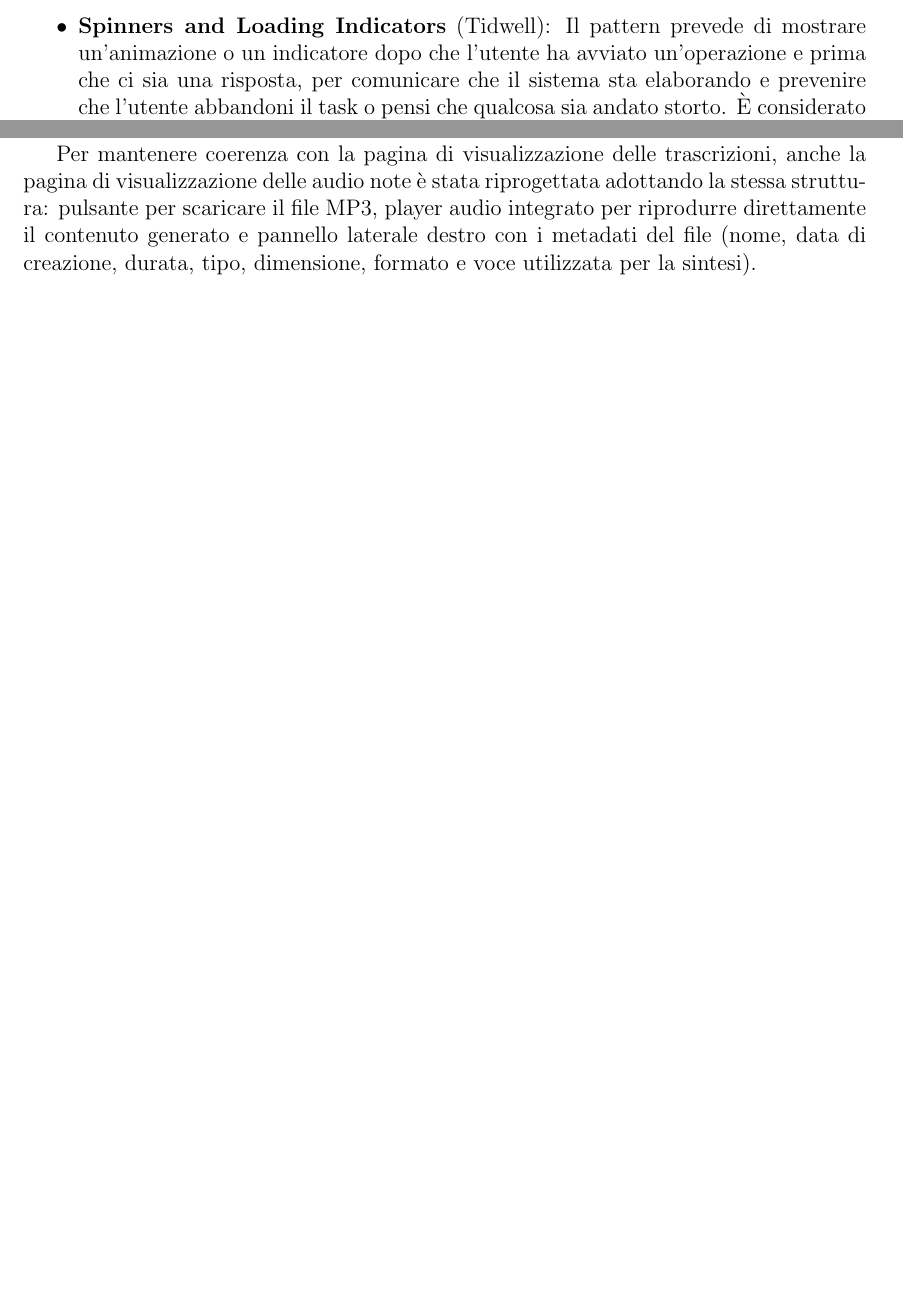
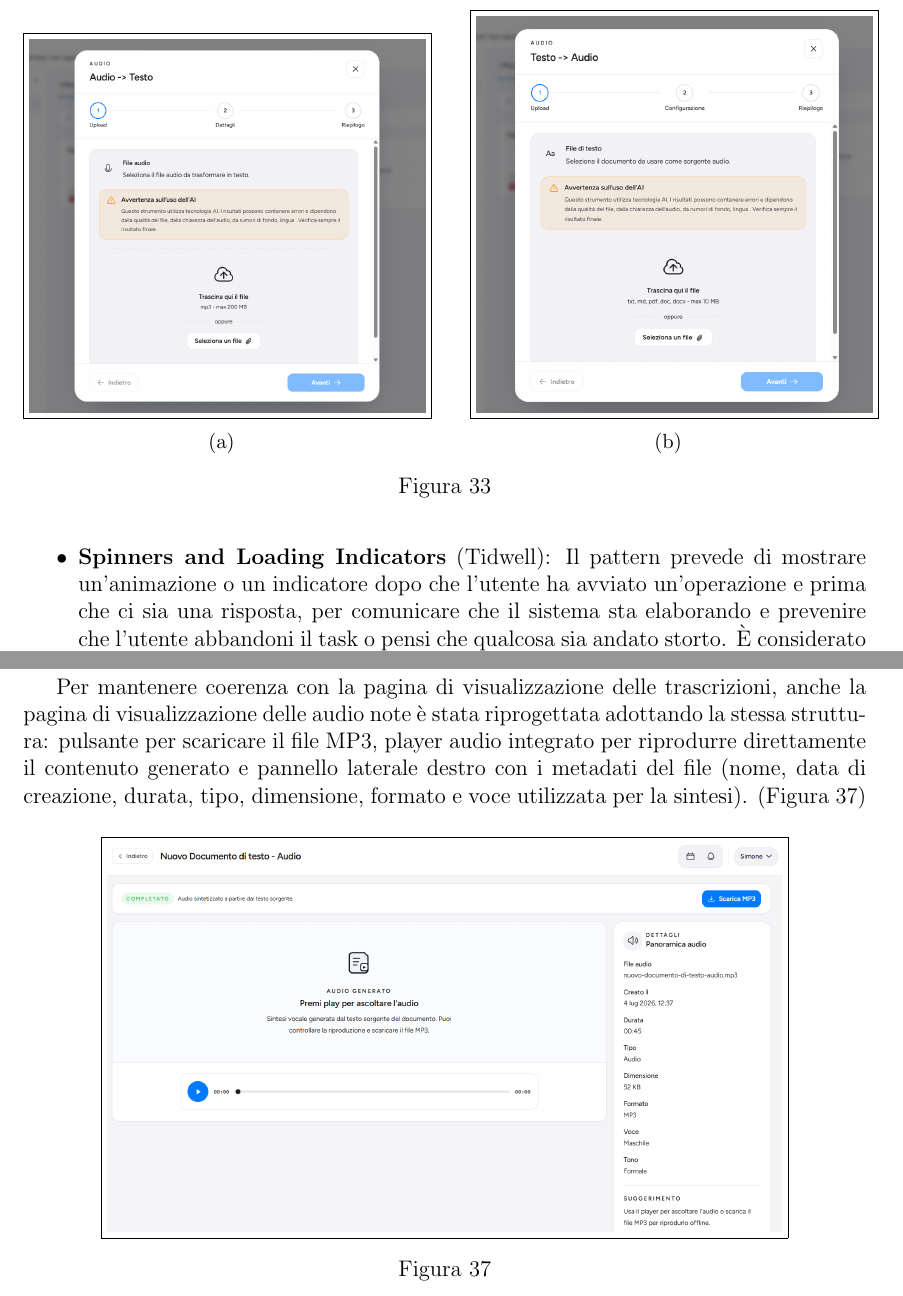
Before and after one commit to legatimatteo/elaborato-HCI, a LaTeX document (main.tex, which reads riprogettazione/generatore-trascrizioni-audio.tex): two parts of pages 32 and 34 of 40 before the commit and two parts of pages 35 and 38 of 44 after it, joined at a grey line, cut at the place of the change, the shorter picture padded with empty space. Compiled offline with pdfLaTeX.

Commit message:
Screen riprogettazione pt.3
Screen:
- visualizzazione documento
- strumenti ai e visualizzazioni

```diff
--- a/riprogettazione/generatore-trascrizioni-audio.tex
+++ b/riprogettazione/generatore-trascrizioni-audio.tex
@@ -36,3 +36,20 @@ Problemi di usabilità risolti:
   \item P70 (Mancanza di spiegazione sui limiti tecnologici): Nel primo step del caricamento sono stati esplicitati i formati audio supportati e, tramite un'avvertenza dedicata, è stato chiarito che gli strumenti AI possono commettere errori di precisione.
 \end{itemize}
 
+\begin{figure}[H]
+    \centering
+    \begin{subfigure}[b]{0.47\textwidth}
+        \centering
+        \includegraphics[width=\textwidth]{figures/fig-riprogettazione-fisica/strumenti-ai/ai_1.png}
+        \caption{}
+        \label{fig:ai_1}
+    \end{subfigure}
+    \qquad
+    \begin{subfigure}[b]{0.47\textwidth}
+        \centering
+        \includegraphics[width=\textwidth]{figures/fig-riprogettazione-fisica/strumenti-ai/ai_2.png}
+        \caption{}
+        \label{fig:ai_2}
+    \end{subfigure}
+
+    \caption{}
@@ -74,2 +108 @@ La pagina di visualizzazione di una trascrizione è stata completamente riproget
 
-Per mantenere coerenza con la pagina di visualizzazione delle trascrizioni, anche la pagina di visualizzazione delle audio note è stata riprogettata adottando la stessa struttura: pulsante per scaricare il file MP3, player audio integrato per riprodurre direttamente il contenuto generato e pannello laterale destro con i metadati del file (nome, data di creazione, durata, tipo, dimensione, formato e voce utilizzata per la sintesi).
@@ -75,0 +113,11 @@ Per mantenere coerenza con la pagina di visualizzazione delle trascrizioni, anch
+    \label{fig:ai_5}
+  \end{figure}
+
+Per mantenere coerenza con la pagina di visualizzazione delle trascrizioni, anche la pagina di visualizzazione delle audio note è stata riprogettata adottando la stessa struttura: pulsante per scaricare il file MP3, player audio integrato per riprodurre direttamente il contenuto generato e pannello laterale destro con i metadati del file (nome, data di creazione, durata, tipo, dimensione, formato e voce utilizzata per la sintesi). (Figura \ref{fig:ai_6})
+
+  \begin{figure}[H]
+    \centering
+    \includegraphics[width=0.8\textwidth]{figures/fig-riprogettazione-fisica/strumenti-ai/ai_6.png}
+    \caption{}
+    \label{fig:ai_6}
+  \end{figure}
```
Also changed, not shown: riprogettazione/navbar-sidebar.tex (+2 -2 lines), riprogettazione/visualizzazione-documento.tex (+21 -0 lines), figures/fig-riprogettazione-fisica/strumenti-ai/ai_1.png (added), figures/fig-riprogettazione-fisica/strumenti-ai/ai_2.png (added), figures/fig-riprogettazione-fisica/strumenti-ai/ai_3.png (added), figures/fig-riprogettazione-fisica/strumenti-ai/ai_4.png (added), figures/fig-riprogettazione-fisica/strumenti-ai/ai_5.png (added), figures/fig-riprogettazione-fisica/strumenti-ai/ai_6.png (added), figures/fig-riprogettazione-fisica/visualizzazione-documento/commenti.png (added), figures/fig-riprogettazione-fisica/visualizzazione-documento/visualizzazione_documento_1.png (added), figures/fig-riprogettazione-fisica/visualizzazione-documento/visualizzazione_documento_2.png (added), riprogettazione/generatore-trascrizioni-audio.tex (27 more changed lines). Lines whose indentation alone changed are shown as unchanged.
